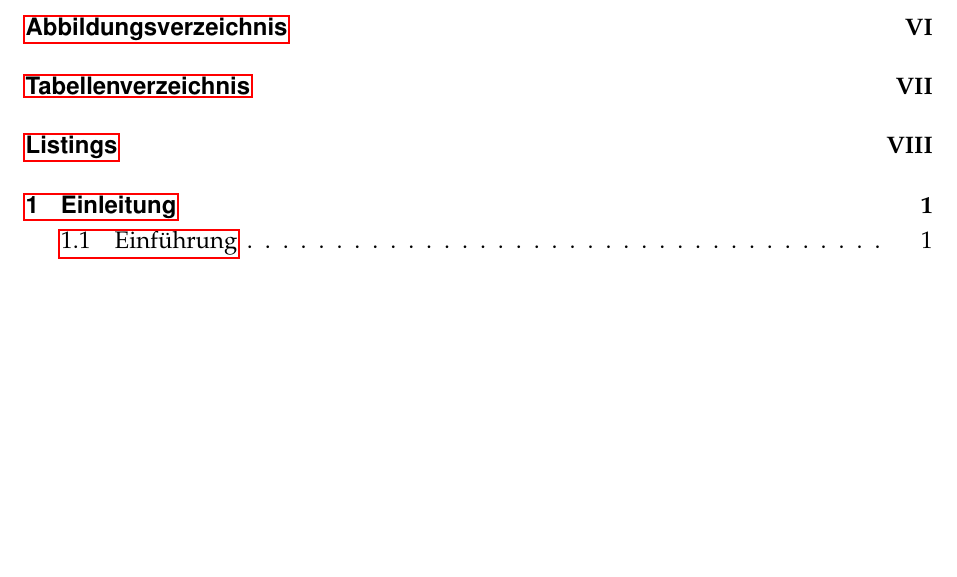
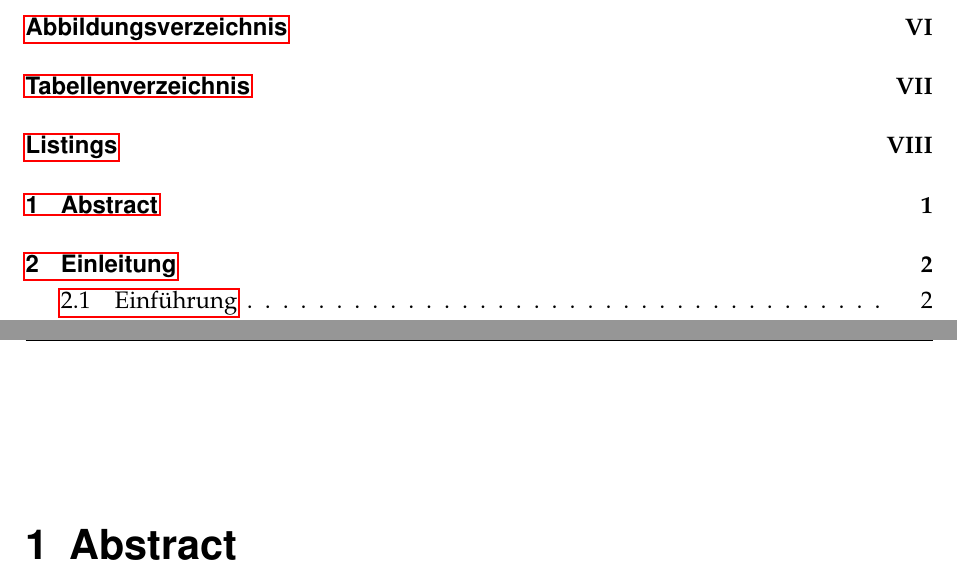
Before and after one commit to SecuritySquad/Studienarbeit, a LaTeX document (Studienarbeit.tex, which reads chapter/Abstract.tex): part of page 3 of 20 before the commit and two parts of pages 3 and 10 of 21 after it, the two joined at a grey line, cut so that both start at the same text, the shorter picture padded with empty space. Compiled offline with pdfLaTeX; an older LaTeX class or package is replaced by its successor.

Commit message:
added Abstract

```diff
--- /dev/null
+++ b/chapter/Abstract.tex
@@ -0,0 +1 @@
+\chapter{Abstract}
```
Also changed, not shown: Studienarbeit.tex (+1 -0 lines).
